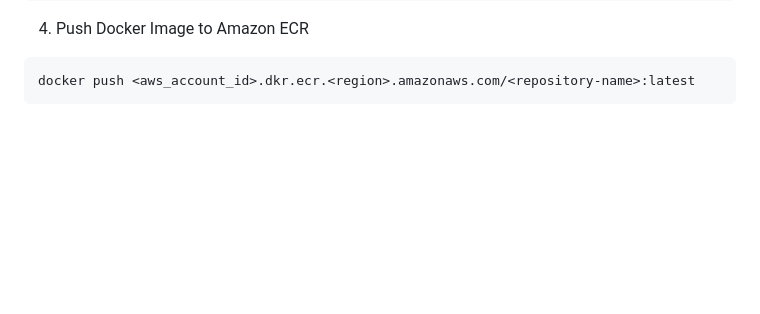
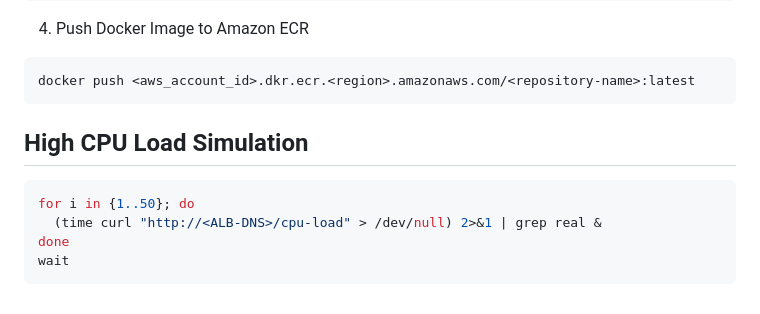
Before and after one commit to Learn-It-Right-Way/lirw-node-monolith-app, a Markdown page: README.md, the part around the change. Drawn GitHub-style; blank space fills up the shorter version.

Commit message:
[LIRW] - Updated ReadMe file

````diff
--- a/README.md
+++ b/README.md
@@ -143,3 +143,11 @@ docker buildx build \
 ```bash
 docker push <aws_account_id>.dkr.ecr.<region>.amazonaws.com/<repository-name>:latest
 ```
+
+## High CPU Load Simulation
+```bash
+for i in {1..50}; do
+  (time curl "http://<ALB-DNS>/cpu-load" > /dev/null) 2>&1 | grep real &
+done
+wait
+```
````
